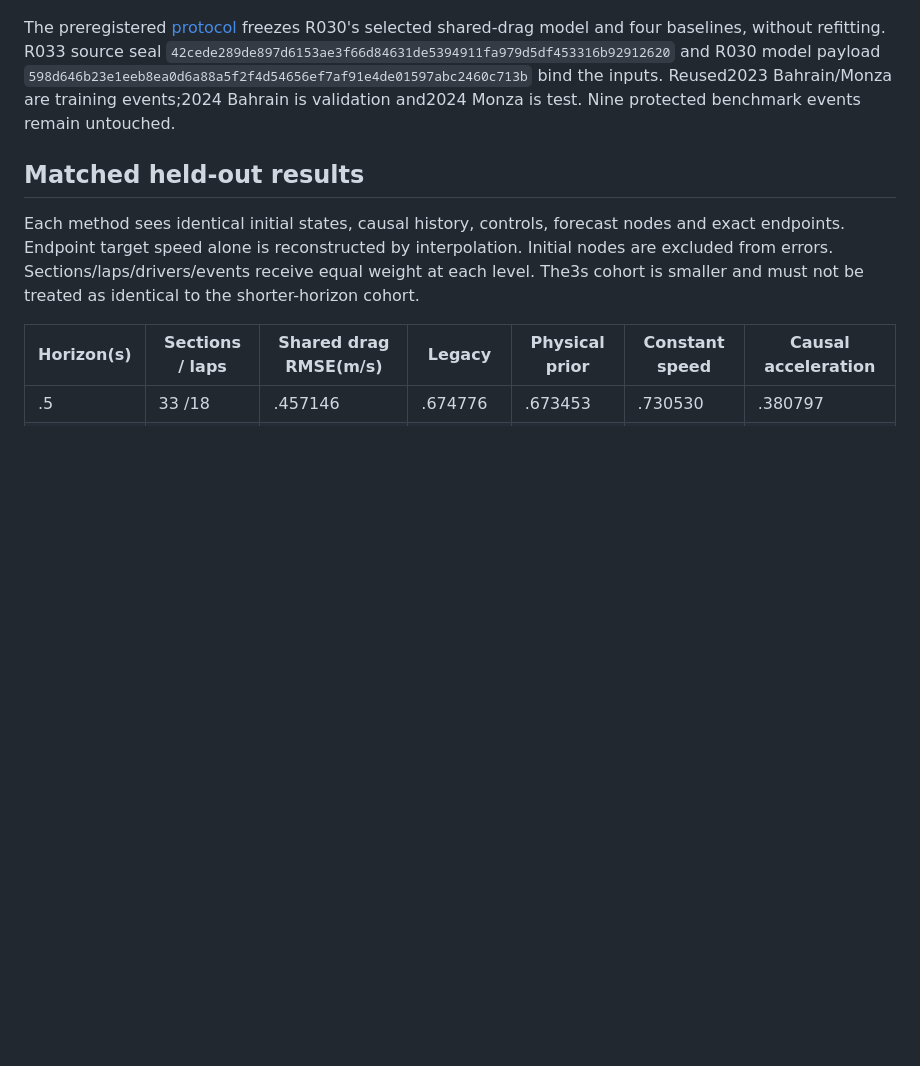
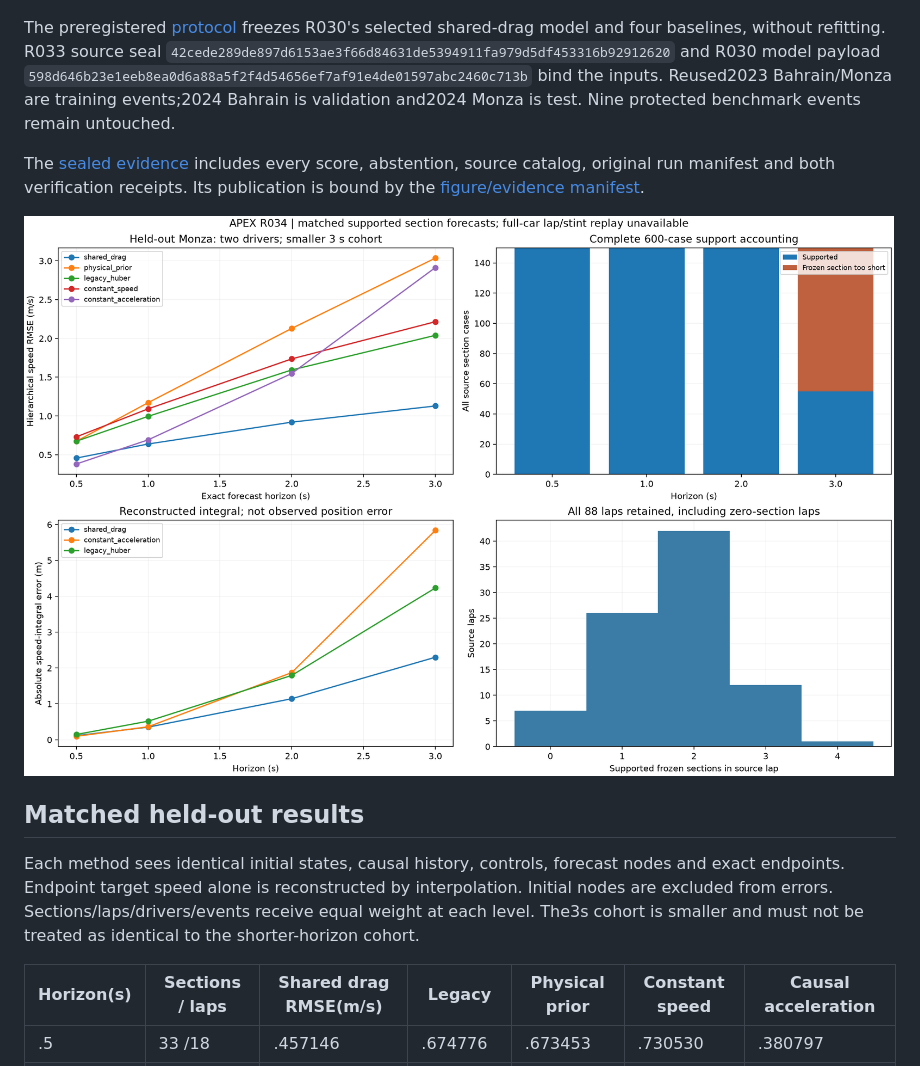
Before and after one commit to aayups31/APEX, a Markdown page: docs/verification/open-loop-errors-report.md, the part around the change. Drawn GitHub-style; pictures changed too: docs/verification/open-loop-errors-summary.png (added); blank space fills up the shorter version.

Commit message:
research(R034): publish exhaustive error evidence and inspected support figures

```diff
--- a/docs/verification/open-loop-errors-report.md
+++ b/docs/verification/open-loop-errors-report.md
@@ -10,6 +10,12 @@ R033 source seal `42cede289de897d6153ae3f66d84631de5394911fa979d5df453316b929126
 and R030 model payload `598d646b23e1eeb8ea0d6a88a5f2f4d54656ef7af91e4de01597abc2460c713b`
 bind the inputs. Reused2023 Bahrain/Monza are training events;2024 Bahrain is
 validation and2024 Monza is test. Nine protected benchmark events remain untouched.
+
+The [sealed evidence](open-loop-errors-evidence.json) includes every score,
+abstention, source catalog, original run manifest and both verification receipts.
+Its publication is bound by the [figure/evidence manifest](open-loop-errors-manifest.json).
+
+![Matched errors and complete source support accounting](open-loop-errors-summary.png)
 
 ## Matched held-out results
 
```
Also changed, not shown: 3 other files.
